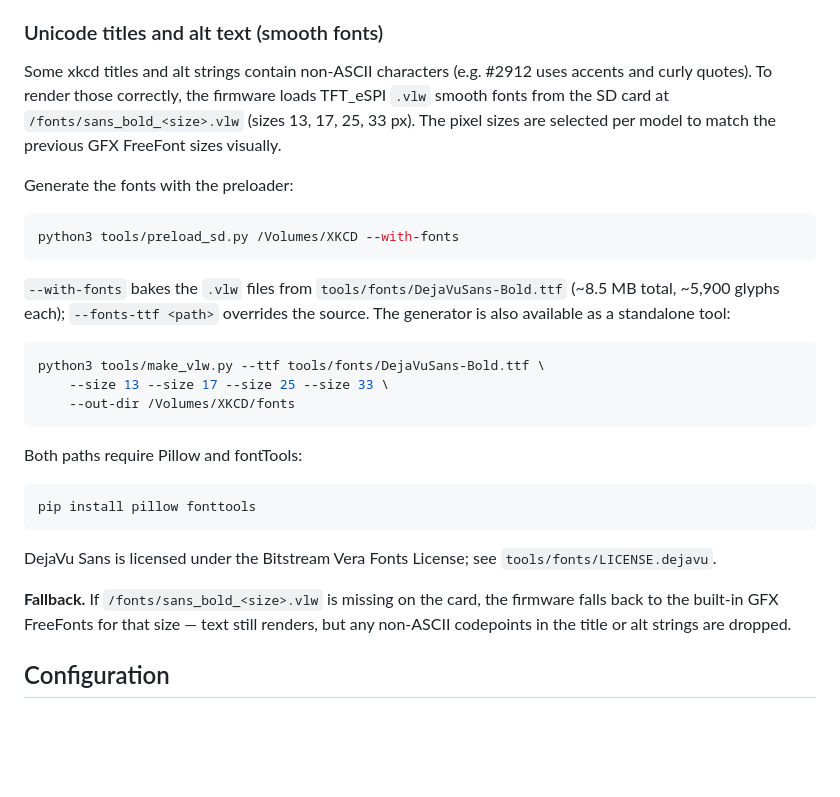
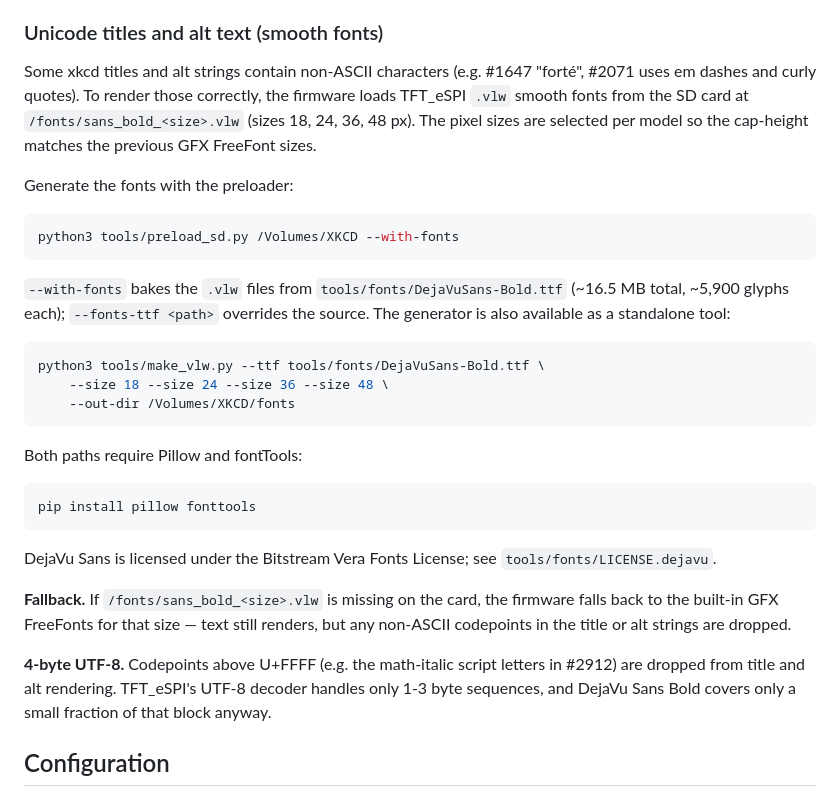
Before and after one commit to danpodeanu/seeed-reterminal-E100X, a Markdown page: xkcd-viewer/README.md, the part around the change. GitHub-like rendering; blank space fills up the shorter version.

Commit message:
xkcd/README: update smooth-font sizes and note 4-byte UTF-8 drop

````diff
--- a/xkcd-viewer/README.md
+++ b/xkcd-viewer/README.md
@@ -276,11 +276,12 @@ the script reports completion.
 
 ### Unicode titles and alt text (smooth fonts)
 
-Some xkcd titles and alt strings contain non-ASCII characters (e.g. #2912
-uses accents and curly quotes). To render those correctly, the firmware
-loads TFT_eSPI `.vlw` smooth fonts from the SD card at
-`/fonts/sans_bold_<size>.vlw` (sizes 13, 17, 25, 33 px). The pixel sizes are
-selected per model to match the previous GFX FreeFont sizes visually.
+Some xkcd titles and alt strings contain non-ASCII characters (e.g. #1647
+"forté", #2071 uses em dashes and curly quotes). To render those correctly,
+the firmware loads TFT_eSPI `.vlw` smooth fonts from the SD card at
+`/fonts/sans_bold_<size>.vlw` (sizes 18, 24, 36, 48 px). The pixel sizes
+are selected per model so the cap-height matches the previous GFX FreeFont
+sizes.
 
 Generate the fonts with the preloader:
 
@@ -289,13 +290,13 @@ python3 tools/preload_sd.py /Volumes/XKCD --with-fonts
 ```
 
 `--with-fonts` bakes the `.vlw` files from
-`tools/fonts/DejaVuSans-Bold.ttf` (~8.5 MB total, ~5,900 glyphs each);
+`tools/fonts/DejaVuSans-Bold.ttf` (~16.5 MB total, ~5,900 glyphs each);
 `--fonts-ttf <path>` overrides the source. The generator is also
 available as a standalone tool:
 
 ```bash
 python3 tools/make_vlw.py --ttf tools/fonts/DejaVuSans-Bold.ttf \
-    --size 13 --size 17 --size 25 --size 33 \
+    --size 18 --size 24 --size 36 --size 48 \
     --out-dir /Volumes/XKCD/fonts
 ```
 
@@ -312,6 +313,11 @@ DejaVu Sans is licensed under the Bitstream Vera Fonts License; see
 firmware falls back to the built-in GFX FreeFonts for that size — text
 still renders, but any non-ASCII codepoints in the title or alt strings
 are dropped.
+
+**4-byte UTF-8.** Codepoints above U+FFFF (e.g. the math-italic script
+letters in #2912) are dropped from title and alt rendering. TFT_eSPI's
+UTF-8 decoder handles only 1-3 byte sequences, and DejaVu Sans Bold
+covers only a small fraction of that block anyway.
 
 ## Configuration
 
````
